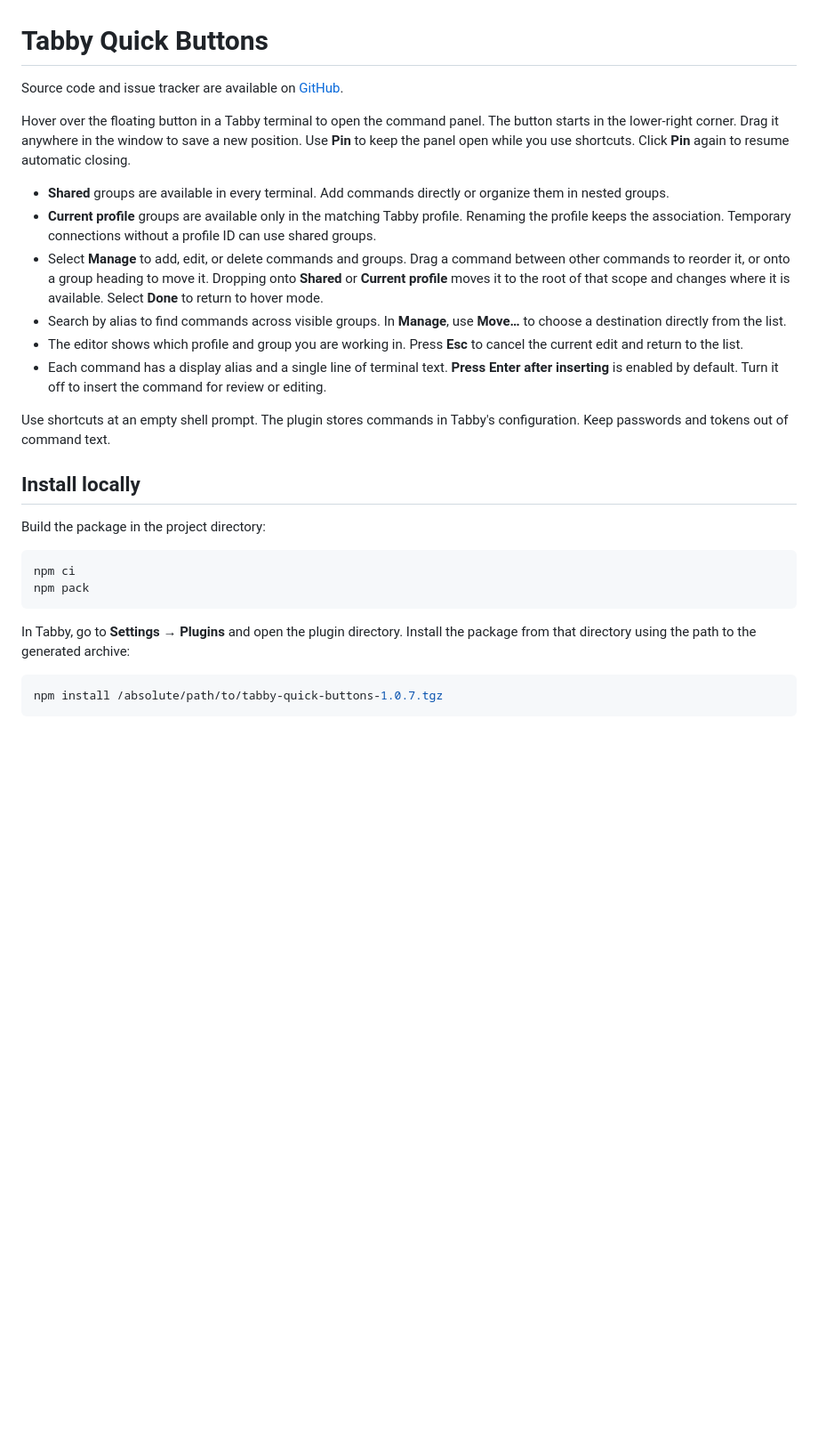
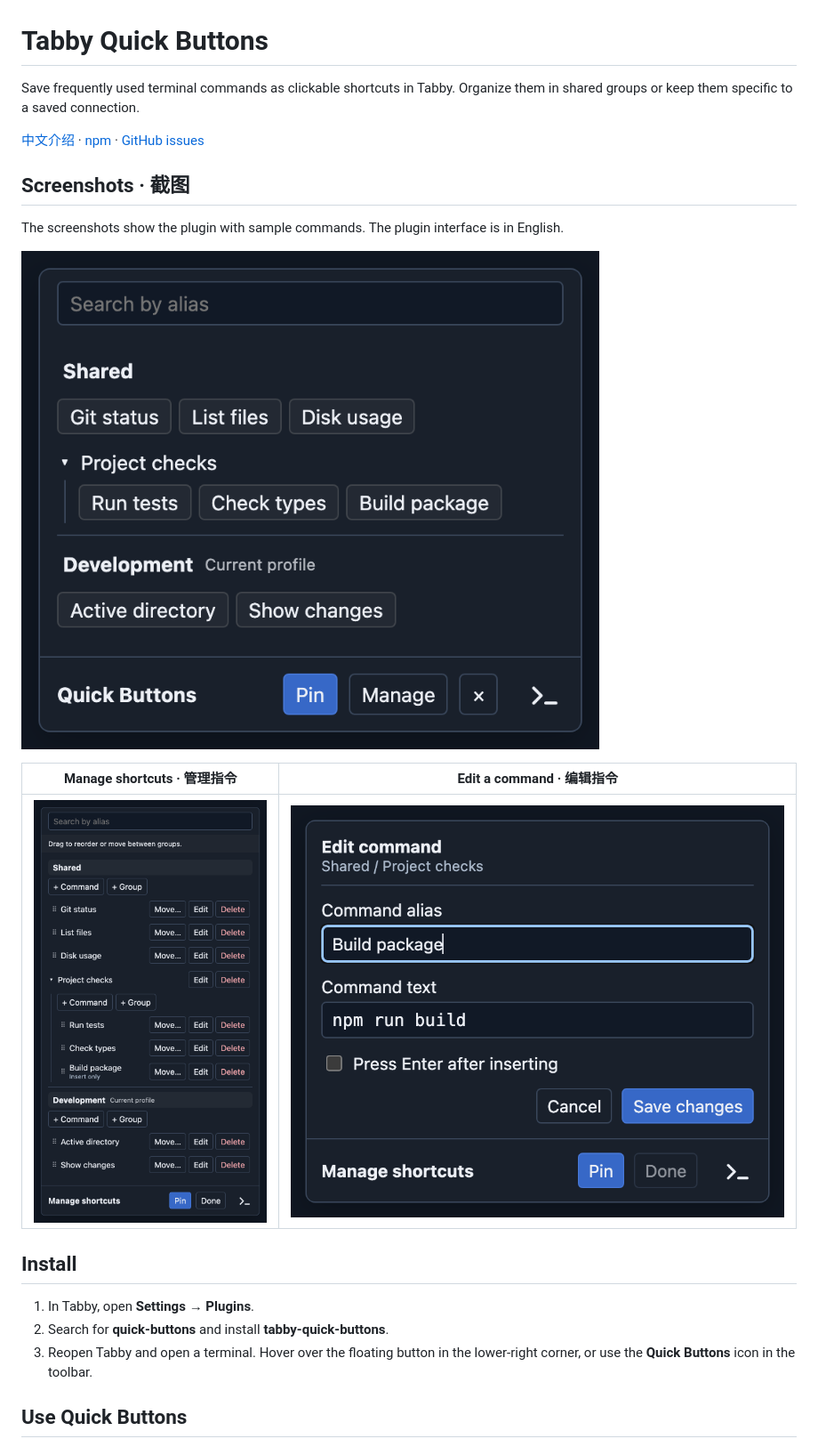
Before and after one commit to vzpd/tabby-quick-buttons, a Markdown page: README.md, the part around one of its changes. Shown at 89% size. Rendered like a GitHub page; pictures changed too: docs/screenshots/command-editor.png (added), docs/screenshots/management.png (added), docs/screenshots/quick-panel.png (added); blank space fills up the shorter version.

Commit message:
Add bilingual plugin documentation and screenshots

````diff
--- a/README.md
+++ b/README.md
@@ -1,30 +1,24 @@
 # Tabby Quick Buttons
 
-Source code and issue tracker are available on [GitHub](https://github.com/vzpd/tabby-quick-buttons).
+Save frequently used terminal commands as clickable shortcuts in Tabby. Organize them in shared groups or keep them specific to a saved connection.
 
-Hover over the floating button in a Tabby terminal to open the command panel. The button starts in the lower-right corner. Drag it anywhere in the window to save a new position. Use **Pin** to keep the panel open while you use shortcuts. Click **Pin** again to resume automatic closing.
+[中文介绍](#中文) · [npm](https://www.npmjs.com/package/tabby-quick-buttons) · [GitHub issues](https://github.com/vzpd/tabby-quick-buttons/issues)
 
-- **Shared** groups are available in every terminal. Add commands directly or organize them in nested groups.
-- **Current profile** groups are available only in the matching Tabby profile. Renaming the profile keeps the association. Temporary connections without a profile ID can use shared groups.
-- Select **Manage** to add, edit, or delete commands and groups. Drag a command between other commands to reorder it, or onto a group heading to move it. Dropping onto **Shared** or **Current profile** moves it to the root of that scope and changes where it is available. Select **Done** to return to hover mode.
-- Search by alias to find commands across visible groups. In **Manage**, use **Move…** to choose a destination directly from the list.
-- The editor shows which profile and group you are working in. Press **Esc** to cancel the current edit and return to the list.
-- Each command has a display alias and a single line of terminal text. **Press Enter after inserting** is enabled by default. Turn it off to insert the command for review or editing.
+## Screenshots · 截图
 
-Use shortcuts at an empty shell prompt. The plugin stores commands in Tabby's configuration. Keep passwords and tokens out of command text.
+The screenshots show the plugin with sample commands. The plugin interface is in English.
 
-## Install locally
+![Quick Buttons panel with alias search, shared commands, and commands for the current profile](https://raw.githubusercontent.com/vzpd/tabby-quick-buttons/main/docs/screenshots/quick-panel.png)
 
-Build the package in the project directory:
+| Manage shortcuts · 管理指令 | Edit a command · 编辑指令 |
+| --- | --- |
+| ![Management panel with nested groups, drag handles, and Move, Edit, and Delete buttons](https://raw.githubusercontent.com/vzpd/tabby-quick-buttons/main/docs/screenshots/management.png) | ![Command editor with the group path, alias, command text, and Enter option](https://raw.githubusercontent.com/vzpd/tabby-quick-buttons/main/docs/screenshots/command-editor.png) |
 
-```sh
-npm ci
-npm pack
-```
+## Install
 
-In Tabby, go to **Settings → Plugins** and open the plugin directory. Install the package from that directory using the path to the generated archive:
+1. In Tabby, open **Settings → Plugins**.
+2. Search for **quick-buttons** and install **tabby-quick-buttons**.
+3. Reopen Tabby and open a terminal. Hover over the floating button in the lower-right corner, or use the **Quick Buttons** icon in the toolbar.
 
-```sh
-npm install /absolute/path/to/tabby-quick-buttons-1.0.7.tgz
-```
+## Use Quick Buttons
 
````
Also changed, not shown: other parts of README.md (+39 -1 lines), 2 other files.
